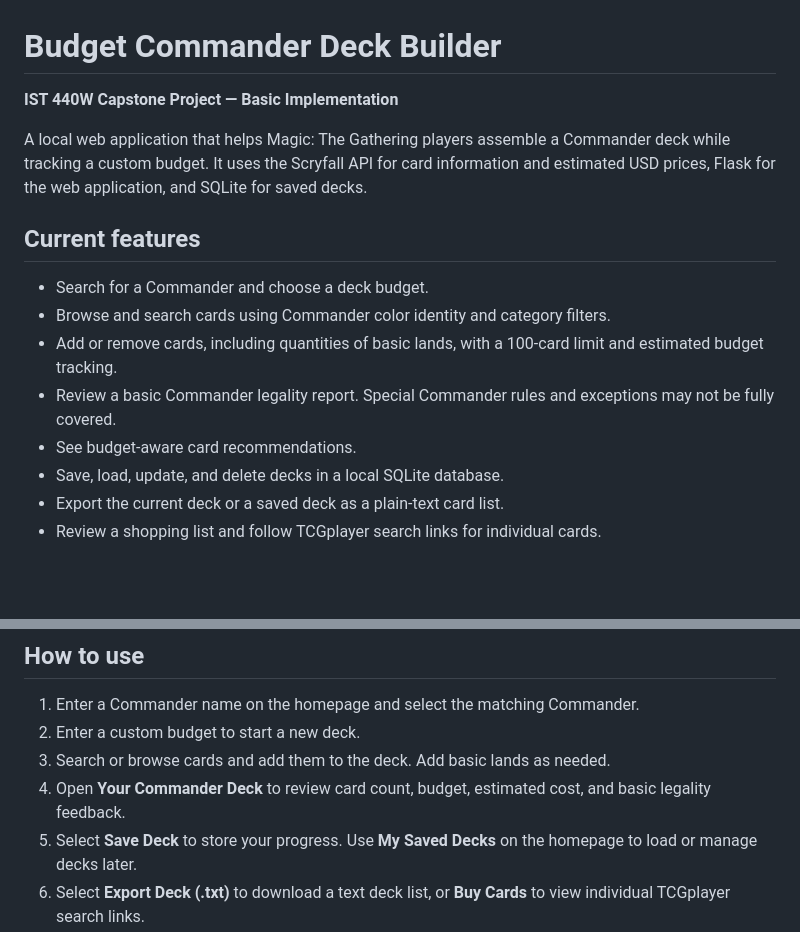
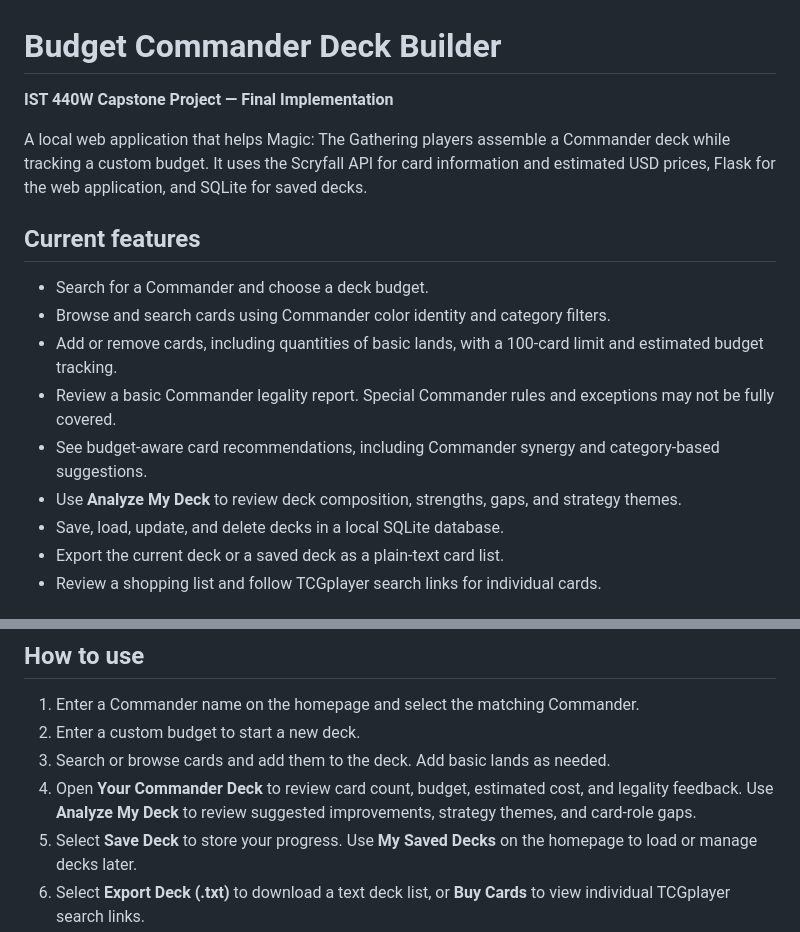
Before and after one commit to mlf5626/Budget-Commander-Deck-Builder, a Markdown page: README.md, 2 parts joined by grey strips. Rendered like a GitHub page; blank space fills up the shorter version.

```diff
--- a/README.md
+++ b/README.md
@@ -1,6 +1,6 @@
 # Budget Commander Deck Builder
 
-**IST 440W Capstone Project — Basic Implementation**
+**IST 440W Capstone Project — Final Implementation**
 
 A local web application that helps Magic: The Gathering players assemble a Commander deck while tracking a custom budget. It uses the Scryfall API for card information and estimated USD prices, Flask for the web application, and SQLite for saved decks.
 
@@ -10,7 +10,8 @@ A local web application that helps Magic: The Gathering players assemble a Comma
 - Browse and search cards using Commander color identity and category filters.
 - Add or remove cards, including quantities of basic lands, with a 100-card limit and estimated budget tracking.
 - Review a basic Commander legality report. Special Commander rules and exceptions may not be fully covered.
-- See budget-aware card recommendations.
+- See budget-aware card recommendations, including Commander synergy and category-based suggestions.
+- Use **Analyze My Deck** to review deck composition, strengths, gaps, and strategy themes.
 - Save, load, update, and delete decks in a local SQLite database.
 - Export the current deck or a saved deck as a plain-text card list.
 - Review a shopping list and follow TCGplayer search links for individual cards.
@@ -77,7 +95,7 @@ Open **http://127.0.0.1:5000**.
 1. Enter a Commander name on the homepage and select the matching Commander.
 2. Enter a custom budget to start a new deck.
 3. Search or browse cards and add them to the deck. Add basic lands as needed.
-4. Open **Your Commander Deck** to review card count, budget, estimated cost, and basic legality feedback.
+4. Open **Your Commander Deck** to review card count, budget, estimated cost, and legality feedback. Use **Analyze My Deck** to review suggested improvements, strategy themes, and card-role gaps.
 5. Select **Save Deck** to store your progress. Use **My Saved Decks** on the homepage to load or manage decks later.
 6. Select **Export Deck (.txt)** to download a text deck list, or **Buy Cards** to view individual TCGplayer search links.
 
```
Also changed, not shown: other parts of README.md (+33 -13 lines).
